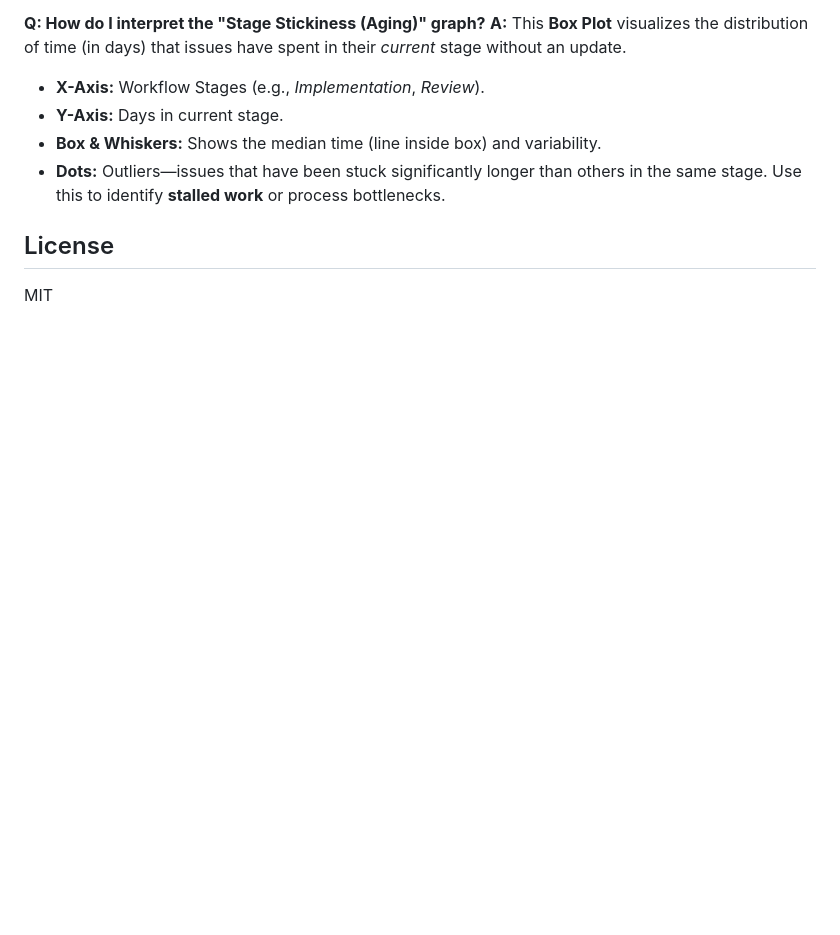
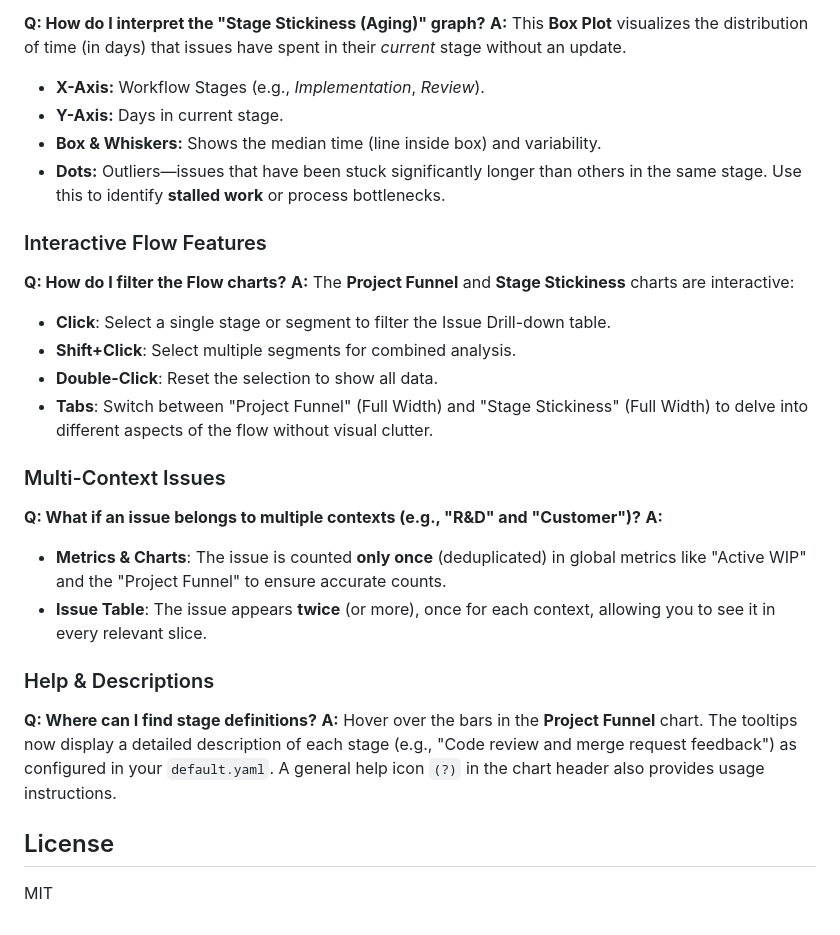
Before and after one commit to bleviet/gitlab-pulse, a Markdown page: README.md, the part around the change. Rendered like a GitHub page; blank space fills up the shorter version.

```diff
--- a/README.md
+++ b/README.md
@@ -90,6 +90,24 @@ A low efficiency (e.g., < 20%) indicates that work spends most of its time waiti
 - **Dots:** Outliers—issues that have been stuck significantly longer than others in the same stage.
 Use this to identify **stalled work** or process bottlenecks.
 
+### Interactive Flow Features
+**Q: How do I filter the Flow charts?**
+**A:** The **Project Funnel** and **Stage Stickiness** charts are interactive:
+- **Click**: Select a single stage or segment to filter the Issue Drill-down table.
+- **Shift+Click**: Select multiple segments for combined analysis.
+- **Double-Click**: Reset the selection to show all data.
+- **Tabs**: Switch between "Project Funnel" (Full Width) and "Stage Stickiness" (Full Width) to delve into different aspects of the flow without visual clutter.
+
+### Multi-Context Issues
+**Q: What if an issue belongs to multiple contexts (e.g., "R&D" and "Customer")?**
+**A:**
+- **Metrics & Charts**: The issue is counted **only once** (deduplicated) in global metrics like "Active WIP" and the "Project Funnel" to ensure accurate counts.
+- **Issue Table**: The issue appears **twice** (or more), once for each context, allowing you to see it in every relevant slice.
+
+### Help & Descriptions
+**Q: Where can I find stage definitions?**
+**A:** Hover over the bars in the **Project Funnel** chart. The tooltips now display a detailed description of each stage (e.g., "Code review and merge request feedback") as configured in your `default.yaml`. A general help icon `(?)` in the chart header also provides usage instructions.
+
 ## License
 
 MIT
```
Also changed, not shown: docs/spec/TSD_DevelopmentValueStream.md (+15 -4 lines).
